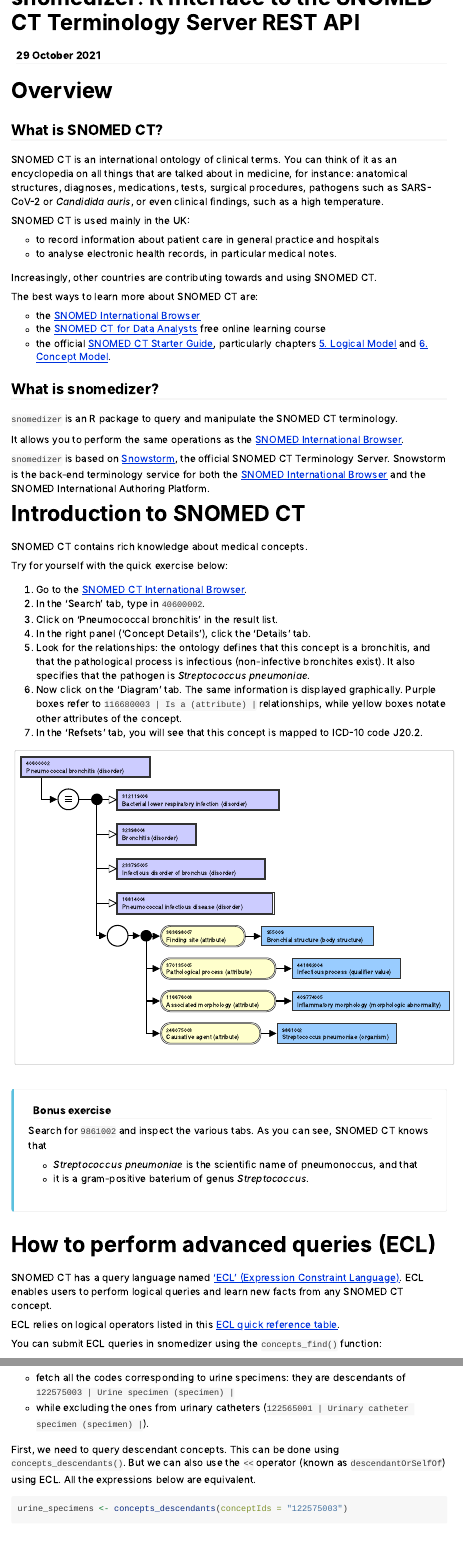
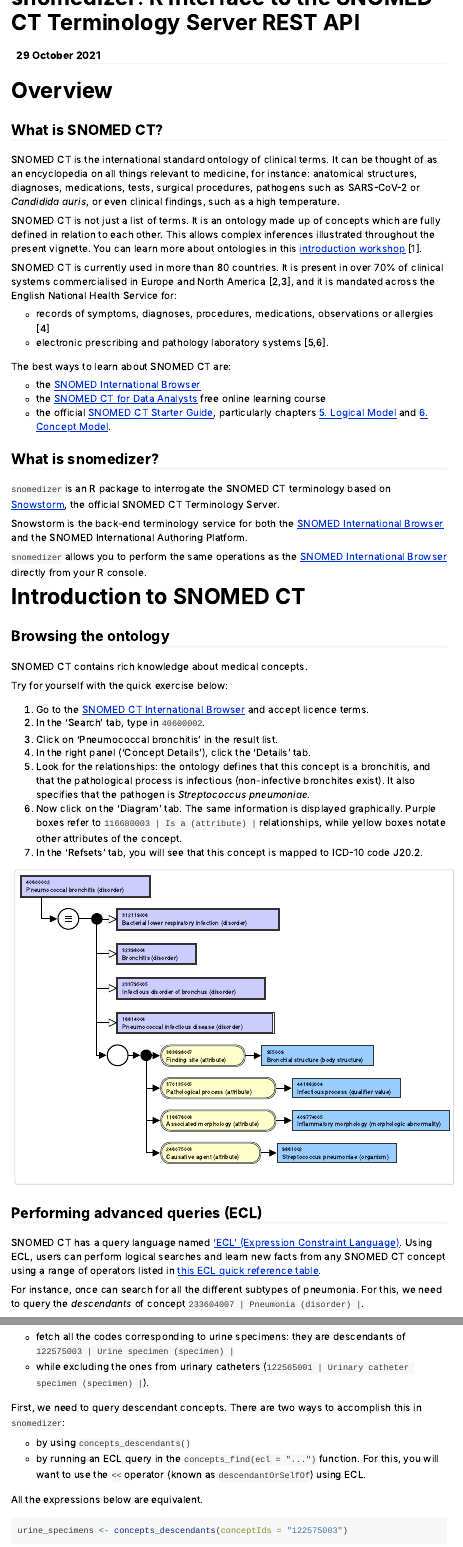
Before and after one commit to ramses-antibiotics/snomedizer, an R Markdown document (vignettes/snomedizer.Rmd): the page in a window 1100 px wide, from its top, and a second part further down, joined at a grey line. Rendered offline with R 4.5, knitr and Pandoc, with nearby package versions; folded parts are opened; some code elsewhere in the file could not run offline; long lines of code are wrapped.

Commit message:
finalise main vignette

````diff
--- /dev/null
+++ b/inst/REFERENCES.bib
@@ -0,0 +1,49 @@
+
+
+@report{snomed2020,
+author={{SNOMED International}},
+year=2021,
+title={{2020 Annual Report}},
+url={https://www.paperturn-view.com/?pid=MTY165474},
+urldate={2021-10-15}
+}
+
+@report{snomedvalue2021,
+author={{SNOMED International}},
+year=2021,
+title={{SNOMED CT: Articulating Stakeholder Value}},
+url={https://www.paperturn-view.com/?pid=MTU155774},
+urldate={2021-10-15}
+}
+
+@report{SCCI0034,
+author={{NHS Digital}},
+year=2016,
+title={{SCCI0034 SNOMED CT Requirements Specifications Amd 35/2016}},
+url={https://digital.nhs.uk/data-and-information/information-standards/information-standards-and-data-collections-including-extractions/publications-and-notifications/standards-and-collections/scci0034-snomed-ct},
+urldate={2021-10-15}
+}
+
+@report{DAPB4013,
+author={{NHS Digital}},
+year=2021,
+title={{DAPB4013: Medicine and Allergy/Intolerance Data Transfer Requirements Specification (Amd 5/2021)}},
+url={https://digital.nhs.uk/data-and-information/information-standards/information-standards-and-data-collections-including-extractions/publications-and-notifications/standards-and-collections/dapb4013-medicine-and-allergy-intolerance-data-transfer},
+urldate={2021-10-15}
+}
+
+@report{DAPB4017,
+author={{NHS Digital}},
+year=2021,
+title={{DAPB4017: Pathology Test and Results Standard Specification (Amd 44/2020)}},
+url={https://digital.nhs.uk/data-and-information/information-standards/information-standards-and-data-collections-including-extractions/publications-and-notifications/standards-and-collections/dapb4017-pathology-test-and-results-standard},
+urldate={2021-10-15}
+}
+
+@report{ontology101,
+author={Nicole Vasilevsky},
+year=2018,
+title={{Introduction to Ontologies. Programming for Biology Workshop, Cold Springs Harbor Laboratory, 26 October 2018}},
+url={https://github.com/nicolevasilevsky/CSH_IntroToOntologies/blob/master/IntroToOntologies_CSH_2018-10-28g.pdf},
+urldate={2021-10-29}
+}
--- a/vignettes/snomedizer.Rmd
+++ b/vignettes/snomedizer.Rmd
@@ -6,6 +6,8 @@
     toc: true
     always_allow_html: yes
     df_print: tibble
+bibliography: ../inst/REFERENCES.bib
+csl: the-open-university-numeric.csl
 vignette: >
   %\VignetteIndexEntry{snomedizer: R Interface to the SNOMED CT Terminology Server REST API}
   %\VignetteEngine{knitr::rmarkdown}
@@ -13,27 +15,25 @@
 ---
 
 
-
 ```{r setup, include=FALSE}
 knitr::opts_chunk$set(echo = TRUE)
 library(dplyr)
-library(snomedizer)
 ```
 
 # Overview
 
 ## What is SNOMED CT?
 
-SNOMED CT is an international ontology of clinical terms. You can think of it as an encyclopedia on all things that are talked about in medicine, for instance: anatomical structures, diagnoses, medications, tests,  surgical procedures, pathogens such as SARS-CoV-2 or *Candidida auris*, or even clinical findings, such as a high temperature.
+SNOMED CT is the international standard ontology of clinical terms. It can be thought of as an encyclopedia on all things relevant to medicine, for instance: anatomical structures, diagnoses, medications, tests,  surgical procedures, pathogens such as SARS-CoV-2 or *Candidida auris*, or even clinical findings, such as a high temperature.
 
-SNOMED CT is used mainly in the UK:
+SNOMED CT is not just a list of terms. It is an ontology made up of concepts which are fully defined in relation to each other. This allows complex inferences illustrated throughout the present vignette. You can learn more about ontologies in this [introduction workshop](https://github.com/nicolevasilevsky/CSH_IntroToOntologies/blob/master/IntroToOntologies_CSH_2018-10-28g.pdf) [@ontology101].
 
-* to record information about patient care in general practice and hospitals
-* to analyse electronic health records, in particular medical notes.
+SNOMED CT is currently used in more than 80 countries. It is present in over 70% of clinical systems commercialised in Europe and North America [@snomed2020; @snomedvalue2021], and it is mandated across the English National Health Service for:
 
-Increasingly, other countries are contributing towards and using SNOMED CT.
+* records of symptoms, diagnoses, procedures, medications, observations or allergies [@SCCI0034]
+* electronic prescribing and pathology laboratory systems [@DAPB4013; @DAPB4017].
 
-The best ways to learn more about SNOMED CT are:
+The best ways to learn about SNOMED CT are:
 
 * the [SNOMED International Browser](https://browser.ihtsdotools.org/)
 * the [SNOMED CT for Data Analysts](https://elearning.ihtsdotools.org/enrol/index.php?id=26) free online learning course
@@ -41,19 +41,21 @@
 
 ## What is snomedizer?
 
-`snomedizer` is an R package to query and manipulate the SNOMED CT terminology.
+`snomedizer` is an R package to interrogate the SNOMED CT terminology based on [Snowstorm](https://github.com/IHTSDO/snowstorm/), the official SNOMED CT Terminology Server.
 
-It allows you to perform the same operations as the [SNOMED International Browser](https://browser.ihtsdotools.org/).
+Snowstorm is the back-end terminology service for both the [SNOMED International Browser](https://browser.ihtsdotools.org/) and the SNOMED International Authoring Platform.
 
-`snomedizer` is based on [Snowstorm](https://github.com/IHTSDO/snowstorm/), the official SNOMED CT Terminology Server. Snowstorm is the back-end terminology service for both the [SNOMED International Browser](https://browser.ihtsdotools.org/) and the SNOMED International Authoring Platform.
+`snomedizer` allows you to perform the same operations as the [SNOMED International Browser](https://browser.ihtsdotools.org/) directly from your R console.
 
 # Introduction to SNOMED CT
+
+## Browsing the ontology
 
 SNOMED CT contains rich knowledge about medical concepts.
 
 Try for yourself with the quick exercise below:
 
-1. Go to the [SNOMED CT International Browser](https://browser.ihtsdotools.org/).
+1. Go to the [SNOMED CT International Browser](https://browser.ihtsdotools.org/?perspective=full) and accept licence terms.
 2. In the 'Search' tab, type in `40600002`.
 3. Click on 'Pneumococcal bronchitis' in the result list.
 4. In the right panel ('Concept Details'), click the 'Details' tab.
@@ -64,3 +66,16 @@
 
 <div class="figure"><img src="40600002_diagram.svg" style="width:100.0%" alt="Concept diagram: raw (unprocessed) electronic prescribing records"></div>
 
+<!-- <div class="bd-callout bd-callout-info"> -->
+<!-- <h4>Bonus exercise</h4> -->
+<!-- <p>Search for <code>9861002</code> and inspect the various tabs. As you can see, SNOMED CT knows that<p> -->
+<!-- <ul><li><i>Streptococcus pneumoniae</i> is the scientific name of pneumonoccus, and that</li>  -->
+<!-- <li>it is a gram-positive baterium of genus <i>Streptococcus</i>.</li></ul></p> -->
+<!-- </div> -->
+
+
+## Performing advanced queries (ECL)
+
+SNOMED CT has a query language named ['ECL' (Expression Constraint Language)](http://snomed.org/ecl). Using ECL, users can perform logical searches and learn new facts from any SNOMED CT concept using a range of operators listed in [this ECL quick reference table](https://confluence.ihtsdotools.org/display/DOCECL/Appendix+D+-+ECL+Quick+reference).
+
+For instance, once can search for all the different subtypes of pneumonia. For this, we need to query the *descendants* of concept `233604007 | Pneumonia (disorder) |`.
@@ -67,5 +86 @@
 <div class="bd-callout bd-callout-info">
-<h4>Bonus exercise</h4>
-<p>Search for <code>9861002</code> and inspect the various tabs. As you can see, SNOMED CT knows that<p>
-<ul><li><i>Streptococcus pneumoniae</i> is the scientific name of pneumonoccus, and that</li>
-<li>it is a gram-positive baterium of genus <i>Streptococcus</i>.</li></ul></p>
@@ -72,10 +98,6 @@
 </div>
 
 
-# How to perform advanced queries (ECL)
 
-SNOMED CT has a query language named ['ECL' (Expression Constraint Language)](http://snomed.org/ecl). ECL enables users to perform logical queries and learn new facts from any SNOMED CT concept.
+# Examples
 
-ECL relies on logical operators listed in this [ECL quick reference table](https://confluence.ihtsdotools.org/display/DOCECL/Appendix+D+-+ECL+Quick+reference).
-
-You can submit ECL queries in snomedizer using the `concepts_find()` function:
@@ -123,7 +126,12 @@
 * fetch all the codes corresponding to urine specimens: they are descendants of `122575003 | Urine specimen (specimen) |`
 * while excluding the ones from urinary catheters (`122565001 | Urinary catheter specimen (specimen) |`).
 
-First, we need to query descendant concepts. This can be done using `concepts_descendants()`. But we can also use the `<<` operator (known as `descendantOrSelfOf`) using ECL. All the expressions below are equivalent.
+First, we need to query descendant concepts. There are two ways to accomplish this in `snomedizer`:
+
+* by using `concepts_descendants()`
+* by running an ECL query in the `concepts_find(ecl = "...")` function. For this, you will want to use the `<<` operator (known as `descendantOrSelfOf`) using ECL.
+
+All the expressions below are equivalent.
 
 ```{r demo_urine_1}
 urine_specimens <- concepts_descendants(conceptIds = "122575003")
````
Also changed, not shown: README.Rmd (+1 -1 lines), README.md, vignettes/browser_ECL_box.png, vignettes/ieee-with-url.csl (added), vignettes/ieee.csl (added), vignettes/the-open-university-numeric.csl (added), vignettes/snomedizer.Rmd (44 more changed lines), 2 other files.
